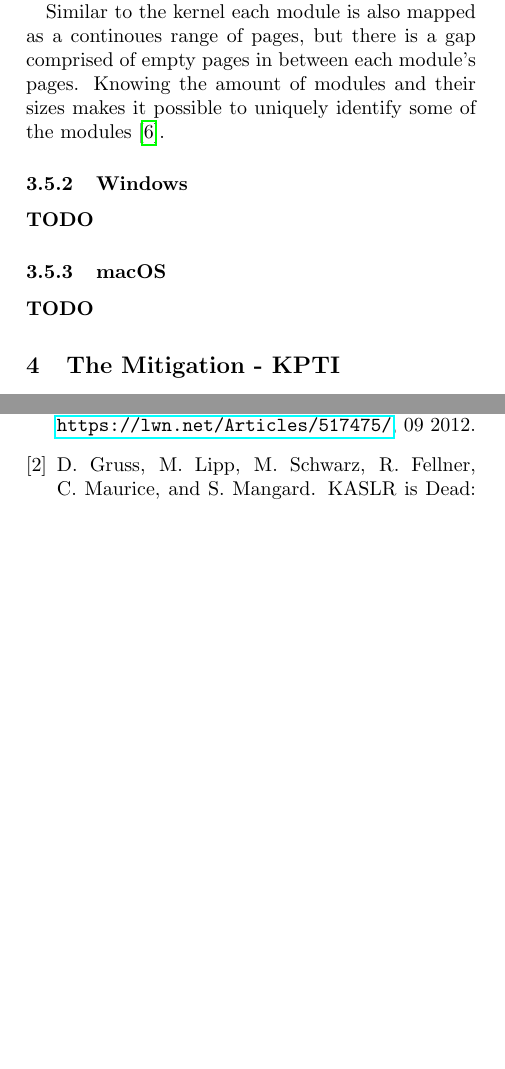
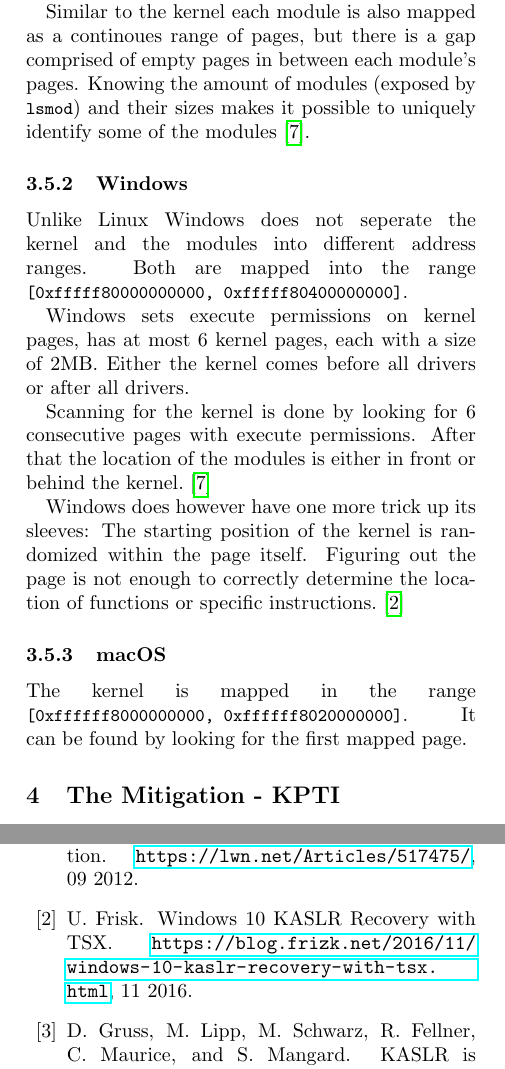
Before and after one commit to JannikWibker/proseminar-kaslr, a LaTeX paper (report/report.tex, which reads report/attack-drk.tex, report/report.bib): two parts of the columns of pages 5 and 7 of 8, joined at a grey line, cut so that both start at the same text, the shorter picture padded with empty space. Compiled offline with pdfLaTeX.

Commit message:
finish drk section

```diff
--- a/report/attack-drk.tex
+++ b/report/attack-drk.tex
@@ -188,12 +188,22 @@ The kernel is located in the range \lstinline{[0xffffffff80000000, 0xffffffffc00
 Modules are mapped in the range \lstinline{[0xffffffffc0000000, 0xffffffffc0400000]}, thus directly following the address range of the kernel.
 
 Similar to the kernel each module is also mapped as a continoues range of pages, but there is a gap comprised of empty pages in between each module's pages.
-Knowing the amount of modules and their sizes makes it possible to uniquely identify some of the modules \cite{drk}.
+Knowing the amount of modules (exposed by \lstinline{lsmod}) and their sizes makes it possible to uniquely identify some of the modules \cite{drk}.
 
 \subsubsection{Windows}
+Unlike Linux Windows does not seperate the kernel and the modules into different address ranges.
+Both are mapped into the range \lstinline{[0xfffff80000000000, 0xfffff80400000000]}.
 
-\textbf{TODO}
+Windows sets execute permissions on kernel pages, has at most 6 kernel pages, each with a size of 2MB.
+Either the kernel comes before all drivers or after all drivers.
+
+Scanning for the kernel is done by looking for 6 consecutive pages with execute permissions.
+After that the location of the modules is either in front or behind the kernel.\cite{drk}
+
+Windows does however have one more trick up its sleeves: The starting position of the kernel is randomized within the page itself.
+Figuring out the page is not enough to correctly determine the location of functions or specific instructions.\cite{blog-windows-10-kaslr}
 
 \subsubsection{macOS}
 
-\textbf{TODO}
+The kernel is mapped in the range \lstinline{[0xffffff8000000000, 0xffffff8020000000]}.
+It can be found by looking for the first mapped page.
--- a/report/report.bib
+++ b/report/report.bib
@@ -209,0 +212,6 @@
+  title = {{Windows 10 KASLR Recovery with TSX}},
+  author = {Ulf Frisk},
+  year = {2016},
+  month = {11},
+  howpublished = {\url{https://blog.frizk.net/2016/11/windows-10-kaslr-recovery-with-tsx.html}}
+}
```
Also changed, not shown: report/report.bib (4 more changed lines).
